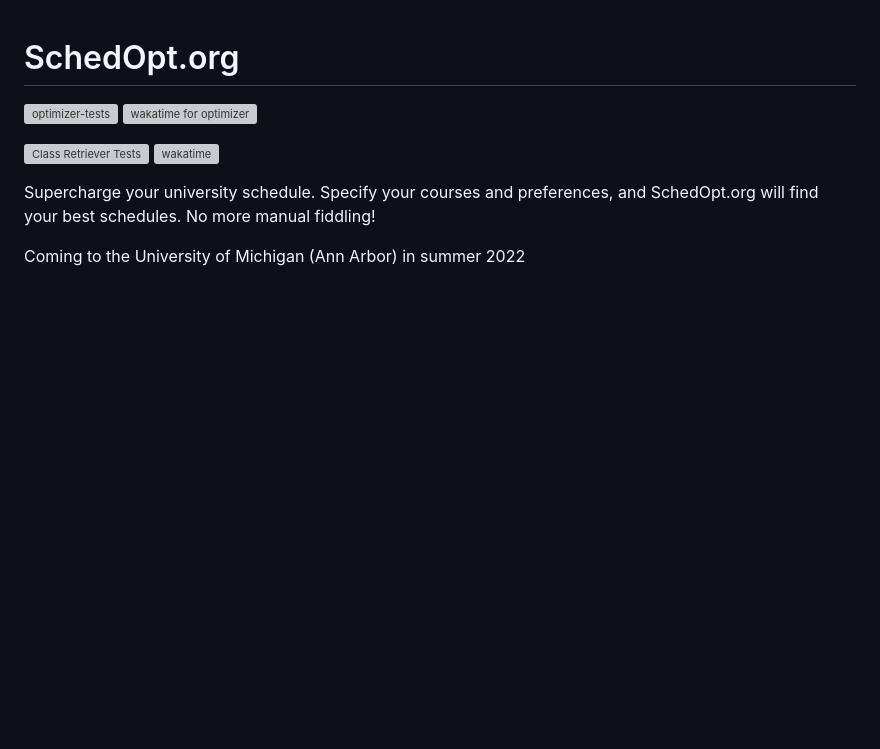
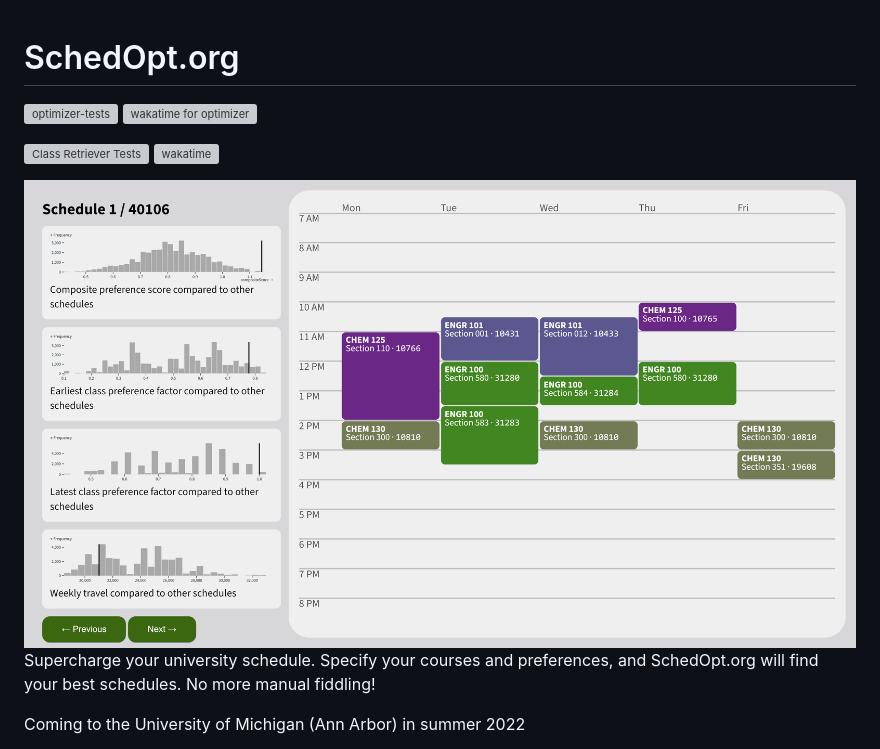
Before and after one commit to broad-well/schedopt.org, a Markdown page: README.md, the part around the change printed below. Rendered like a GitHub page; pictures changed too: viewer.png (added); blank space fills up the shorter version; grey boxes are pictures that could not be loaded.

Commit message:
Add pref-factor plotting to web, viewer screenshot
Rename the GitHub Action for optimizer tests

```diff
--- a/README.md
+++ b/README.md
@@ -7,6 +7,7 @@
 [![Class Retriever Tests](https://github.com/broad-well/schedopt.org/actions/workflows/retriever-tests.yml/badge.svg)](https://github.com/broad-well/schedopt.org/actions/workflows/retriever-tests.yml)
 [![wakatime](https://wakatime.com/badge/user/ca1cdbe6-8417-4a5b-b838-1d710574ffd5/project/aa9f70c3-8f59-433f-bc16-b055a28ac320.svg)](https://wakatime.com/badge/user/ca1cdbe6-8417-4a5b-b838-1d710574ffd5/project/aa9f70c3-8f59-433f-bc16-b055a28ac320)
 
+![Viewer interface sample](viewer.png)
 Supercharge your university schedule. Specify your courses and preferences, and SchedOpt.org will find your best schedules. No more manual fiddling!
 
 Coming to the University of Michigan (Ann Arbor) in summer 2022
```
Also changed, not shown: other parts of README.md (+0 -2 lines), 6 other files.
